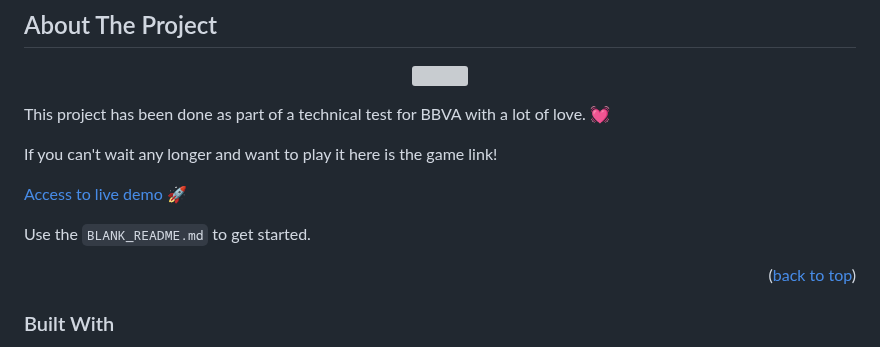
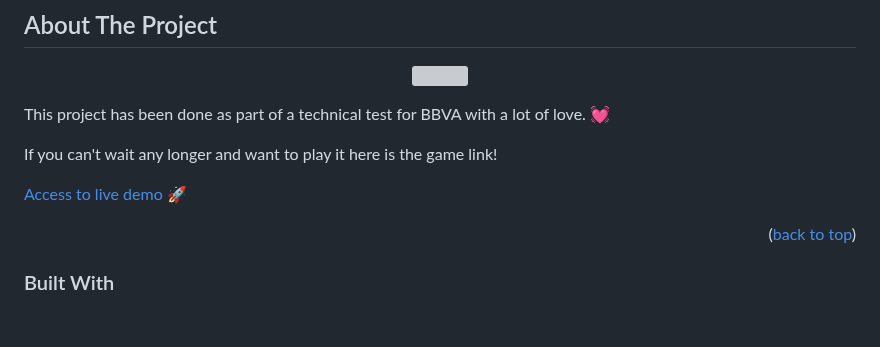
Before and after one commit to borjadvc/test-bbva-mole, a Markdown page: README.md, the part around the change. GitHub-like rendering; blank space fills up the shorter version; grey boxes are pictures that could not be loaded.

```diff
--- a/README.md
+++ b/README.md
@@ -76,8 +76,6 @@ This project has been done as part of a technical test for BBVA with a lot of lo
 If you can't wait any longer and want to play it here is the game link!
 
 [Access to live demo 🚀](https://test-bbva-mole.netlify.app/home)
-
-Use the `BLANK_README.md` to get started.
 
 <p align="right">(<a href="#readme-top">back to top</a>)</p>
 
```
